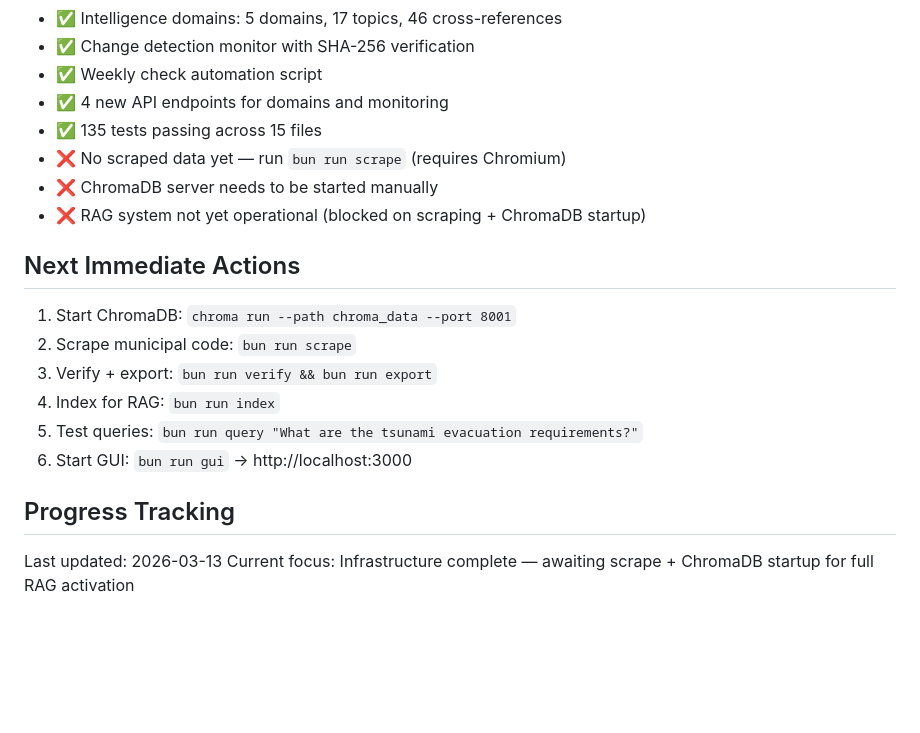
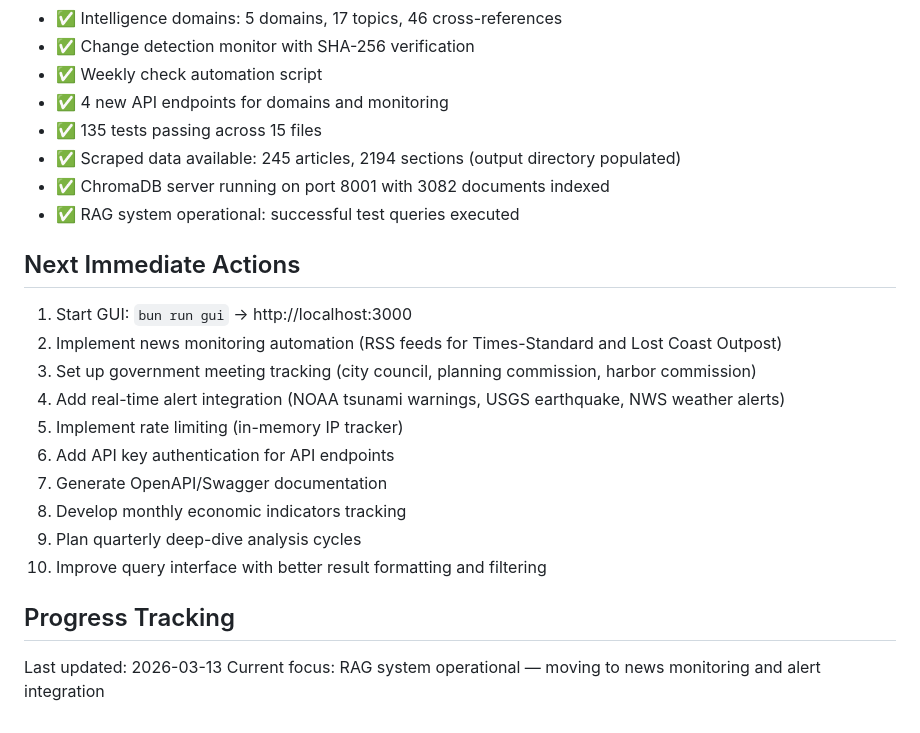
Before and after one commit to docxology/crescent-city, a Markdown page: TODO.md, the part around one of its changes. Rendered like a GitHub page; blank space fills up the shorter version.

Commit message:
Update TODO: mark completed phases, update current status and next actions

```diff
--- a/TODO.md
+++ b/TODO.md
@@ -104,18 +104,24 @@
 - ✅ Weekly check automation script
 - ✅ 4 new API endpoints for domains and monitoring
 - ✅ 135 tests passing across 15 files
-- ❌ No scraped data yet — run `bun run scrape` (requires Chromium)
-- ❌ ChromaDB server needs to be started manually
-- ❌ RAG system not yet operational (blocked on scraping + ChromaDB startup)
+- ✅ Scraped data available: 245 articles, 2194 sections (output directory populated)
+- ✅ ChromaDB server running on port 8001 with 3082 documents indexed
+- ✅ RAG system operational: successful test queries executed
+
 
 ## Next Immediate Actions
-1. Start ChromaDB: `chroma run --path chroma_data --port 8001`
-2. Scrape municipal code: `bun run scrape`
-3. Verify + export: `bun run verify && bun run export`
-4. Index for RAG: `bun run index`
-5. Test queries: `bun run query "What are the tsunami evacuation requirements?"`
-6. Start GUI: `bun run gui` → http://localhost:3000
+1. Start GUI: `bun run gui` → http://localhost:3000
+2. Implement news monitoring automation (RSS feeds for Times-Standard and Lost Coast Outpost)
+3. Set up government meeting tracking (city council, planning commission, harbor commission)
+4. Add real-time alert integration (NOAA tsunami warnings, USGS earthquake, NWS weather alerts)
+5. Implement rate limiting (in-memory IP tracker)
+6. Add API key authentication for API endpoints
+7. Generate OpenAPI/Swagger documentation
+8. Develop monthly economic indicators tracking
+9. Plan quarterly deep-dive analysis cycles
+10. Improve query interface with better result formatting and filtering
+
 
 ## Progress Tracking
 Last updated: 2026-03-13
-Current focus: Infrastructure complete — awaiting scrape + ChromaDB startup for full RAG activation
+Current focus: RAG system operational — moving to news monitoring and alert integration
```
Also changed, not shown: other parts of TODO.md (+3 -3 lines).
